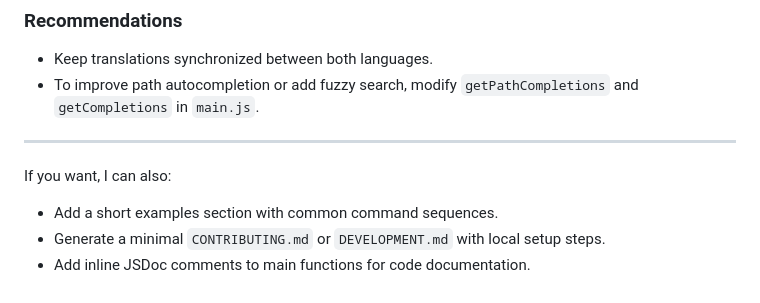
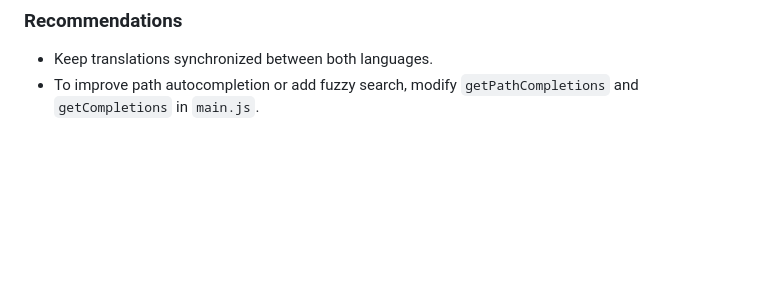
Before and after one commit to hermesrm/hermesrm.com, a Markdown page: README.md, the part around the change. GitHub-like rendering; blank space fills up the shorter version.

Commit message:
Refactor README.md to remove redundant notes and streamline recommendations

```diff
--- a/README.md
+++ b/README.md
@@ -99,10 +99,3 @@
 ### Recommendations
 - Keep translations synchronized between both languages.
 - To improve path autocompletion or add fuzzy search, modify `getPathCompletions` and `getCompletions` in `main.js`.
-
----
-
-If you want, I can also:
-- Add a short examples section with common command sequences.
-- Generate a minimal `CONTRIBUTING.md` or `DEVELOPMENT.md` with local setup steps.
-- Add inline JSDoc comments to main functions for code documentation.
```
